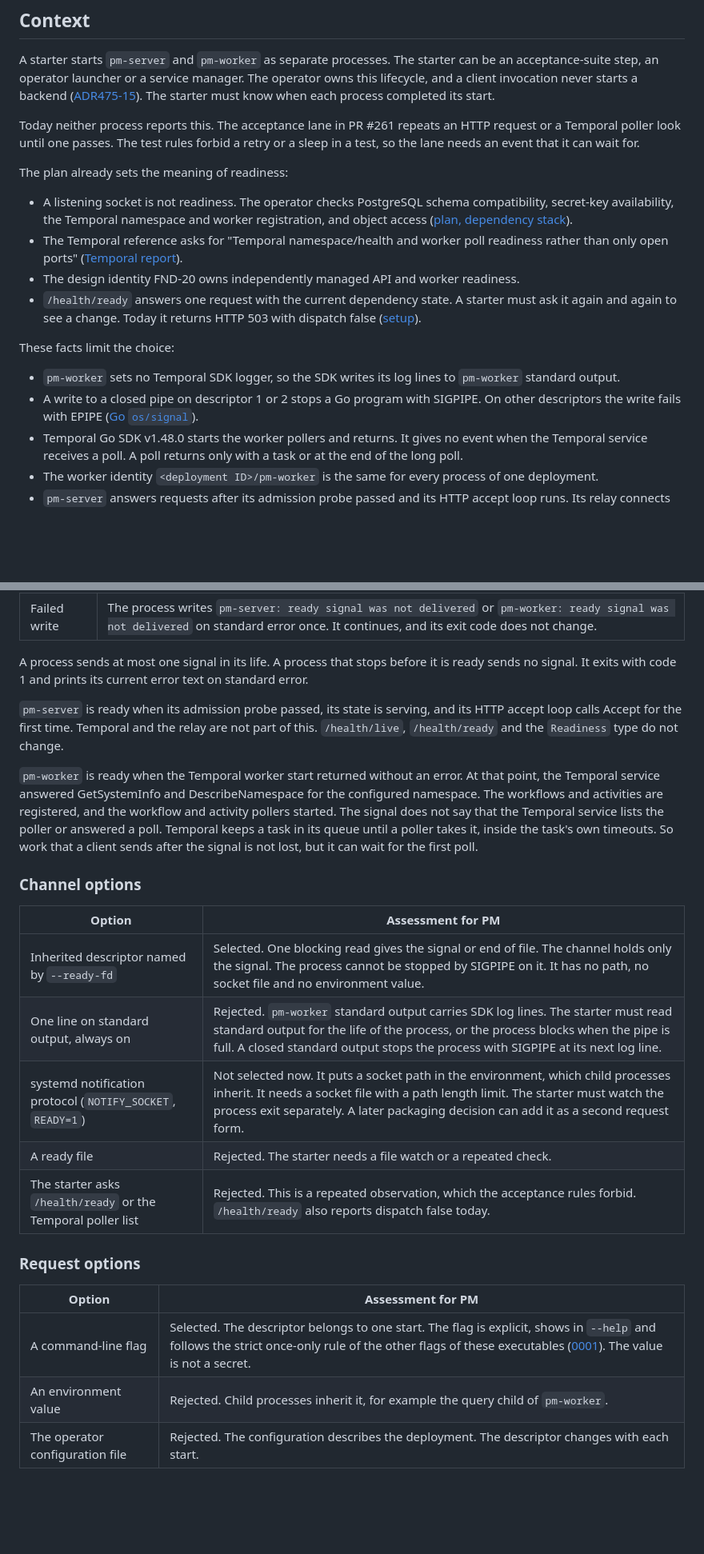
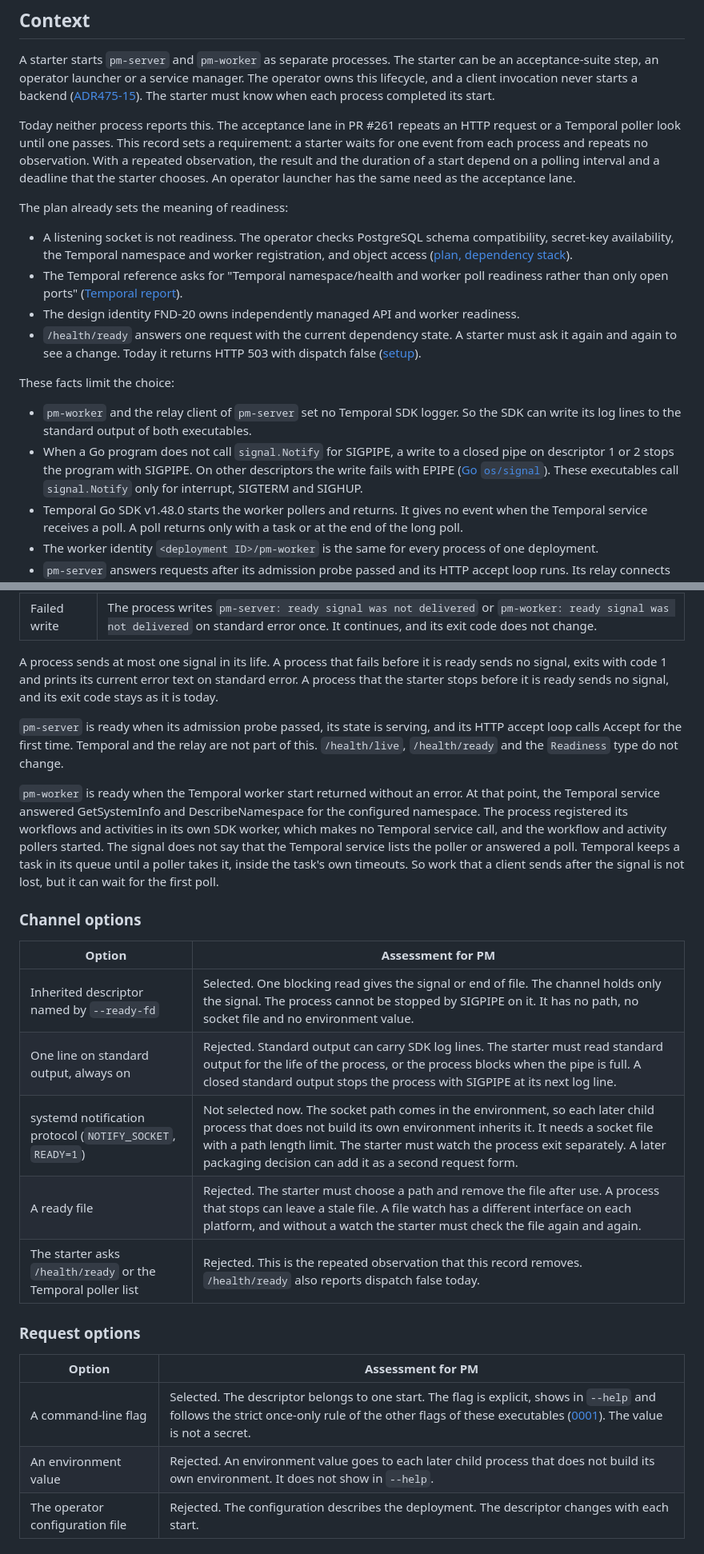
Before and after one commit to polymetrics-ai/pm-cli, a Markdown page: docs/decisions/0005-process-ready-signal.md, 2 parts joined by grey strips. Shown at 80% size. GitHub-like rendering; blank space fills up the shorter version.

Commit message:
docs(adr): answer the first review of the ready signal record
State the one-event requirement in the record itself. Give reasons
that the source supports against the environment and file options.
Separate a start failure (exit code 1) from a stop by the starter.

Add the plan and Temporal reference rows, the owner groups, the drift
cost, an Evidence section and an SDK upgrade revisit trigger.

Co-Authored-By: Claude Opus 5.5 <noreply@anthropic.com>

```diff
--- a/docs/decisions/0005-process-ready-signal.md
+++ b/docs/decisions/0005-process-ready-signal.md
@@ -6,7 +6,7 @@ Date: 2026-11-12. Status: proposed. This record does not authorize application w
 
 A starter starts `pm-server` and `pm-worker` as separate processes. The starter can be an acceptance-suite step, an operator launcher or a service manager. The operator owns this lifecycle, and a client invocation never starts a backend ([ADR475-15](../architecture/pm-server/architecture/ADRS.md#adr475-15--operator-lifecycle-and-recovery)). The starter must know when each process completed its start.
 
-Today neither process reports this. The acceptance lane in PR #261 repeats an HTTP request or a Temporal poller look until one passes. The test rules forbid a retry or a sleep in a test, so the lane needs an event that it can wait for.
+Today neither process reports this. The acceptance lane in PR #261 repeats an HTTP request or a Temporal poller look until one passes. This record sets a requirement: a starter waits for one event from each process and repeats no observation. With a repeated observation, the result and the duration of a start depend on a polling interval and a deadline that the starter chooses. An operator launcher has the same need as the acceptance lane.
 
 The plan already sets the meaning of readiness:
 
@@ -17,8 +17,8 @@ The plan already sets the meaning of readiness:
 
 These facts limit the choice:
 
-- `pm-worker` sets no Temporal SDK logger, so the SDK writes its log lines to `pm-worker` standard output.
-- A write to a closed pipe on descriptor 1 or 2 stops a Go program with SIGPIPE. On other descriptors the write fails with EPIPE ([Go `os/signal`](https://pkg.go.dev/os/signal#hdr-SIGPIPE)).
+- `pm-worker` and the relay client of `pm-server` set no Temporal SDK logger. So the SDK can write its log lines to the standard output of both executables.
+- When a Go program does not call `signal.Notify` for SIGPIPE, a write to a closed pipe on descriptor 1 or 2 stops the program with SIGPIPE. On other descriptors the write fails with EPIPE ([Go `os/signal`](https://pkg.go.dev/os/signal#hdr-SIGPIPE)). These executables call `signal.Notify` only for interrupt, SIGTERM and SIGHUP.
 - Temporal Go SDK v1.48.0 starts the worker pollers and returns. It gives no event when the Temporal service receives a poll. A poll returns only with a task or at the end of the long poll.
 - The worker identity `<deployment ID>/pm-worker` is the same for every process of one deployment.
 - `pm-server` answers requests after its admission probe passed and its HTTP accept loop runs. Its relay connects to Temporal only when it needs to. Admission stays available during a Temporal outage, up to a cap.
@@ -37,28 +37,28 @@ PM uses a one-line ready signal on an inherited file descriptor. The starter nam
 | Content | The fixed text only. No secret, credential, host name, address, endpoint, path or identifier. |
 | Failed write | The process writes `pm-server: ready signal was not delivered` or `pm-worker: ready signal was not delivered` on standard error once. It continues, and its exit code does not change. |
 
-A process sends at most one signal in its life. A process that stops before it is ready sends no signal. It exits with code 1 and prints its current error text on standard error.
+A process sends at most one signal in its life. A process that fails before it is ready sends no signal, exits with code 1 and prints its current error text on standard error. A process that the starter stops before it is ready sends no signal, and its exit code stays as it is today.
 
 `pm-server` is ready when its admission probe passed, its state is serving, and its HTTP accept loop calls Accept for the first time. Temporal and the relay are not part of this. `/health/live`, `/health/ready` and the `Readiness` type do not change.
 
-`pm-worker` is ready when the Temporal worker start returned without an error. At that point, the Temporal service answered GetSystemInfo and DescribeNamespace for the configured namespace. The workflows and activities are registered, and the workflow and activity pollers started. The signal does not say that the Temporal service lists the poller or answered a poll. Temporal keeps a task in its queue until a poller takes it, inside the task's own timeouts. So work that a client sends after the signal is not lost, but it can wait for the first poll.
+`pm-worker` is ready when the Temporal worker start returned without an error. At that point, the Temporal service answered GetSystemInfo and DescribeNamespace for the configured namespace. The process registered its workflows and activities in its own SDK worker, which makes no Temporal service call, and the workflow and activity pollers started. The signal does not say that the Temporal service lists the poller or answered a poll. Temporal keeps a task in its queue until a poller takes it, inside the task's own timeouts. So work that a client sends after the signal is not lost, but it can wait for the first poll.
 
 ### Channel options
 
 | Option | Assessment for PM |
 | --- | --- |
 | Inherited descriptor named by `--ready-fd` | Selected. One blocking read gives the signal or end of file. The channel holds only the signal. The process cannot be stopped by SIGPIPE on it. It has no path, no socket file and no environment value. |
-| One line on standard output, always on | Rejected. `pm-worker` standard output carries SDK log lines. The starter must read standard output for the life of the process, or the process blocks when the pipe is full. A closed standard output stops the process with SIGPIPE at its next log line. |
-| systemd notification protocol (`NOTIFY_SOCKET`, `READY=1`) | Not selected now. It puts a socket path in the environment, which child processes inherit. It needs a socket file with a path length limit. The starter must watch the process exit separately. A later packaging decision can add it as a second request form. |
-| A ready file | Rejected. The starter needs a file watch or a repeated check. |
-| The starter asks `/health/ready` or the Temporal poller list | Rejected. This is a repeated observation, which the acceptance rules forbid. `/health/ready` also reports dispatch false today. |
+| One line on standard output, always on | Rejected. Standard output can carry SDK log lines. The starter must read standard output for the life of the process, or the process blocks when the pipe is full. A closed standard output stops the process with SIGPIPE at its next log line. |
+| systemd notification protocol (`NOTIFY_SOCKET`, `READY=1`) | Not selected now. The socket path comes in the environment, so each later child process that does not build its own environment inherits it. It needs a socket file with a path length limit. The starter must watch the process exit separately. A later packaging decision can add it as a second request form. |
+| A ready file | Rejected. The starter must choose a path and remove the file after use. A process that stops can leave a stale file. A file watch has a different interface on each platform, and without a watch the starter must check the file again and again. |
+| The starter asks `/health/ready` or the Temporal poller list | Rejected. This is the repeated observation that this record removes. `/health/ready` also reports dispatch false today. |
 
 ### Request options
 
 | Option | Assessment for PM |
 | --- | --- |
 | A command-line flag | Selected. The descriptor belongs to one start. The flag is explicit, shows in `--help` and follows the strict once-only rule of the other flags of these executables ([0001](0001-cli-configuration.md)). The value is not a secret. |
-| An environment value | Rejected. Child processes inherit it, for example the query child of `pm-worker`. |
+| An environment value | Rejected. An environment value goes to each later child process that does not build its own environment. It does not show in `--help`. |
 | The operator configuration file | Rejected. The configuration describes the deployment. The descriptor changes with each start. |
 
 ### Worker readiness options
```
Also changed, not shown: other parts of docs/decisions/0005-process-ready-signal.md (+12 -1 lines).
